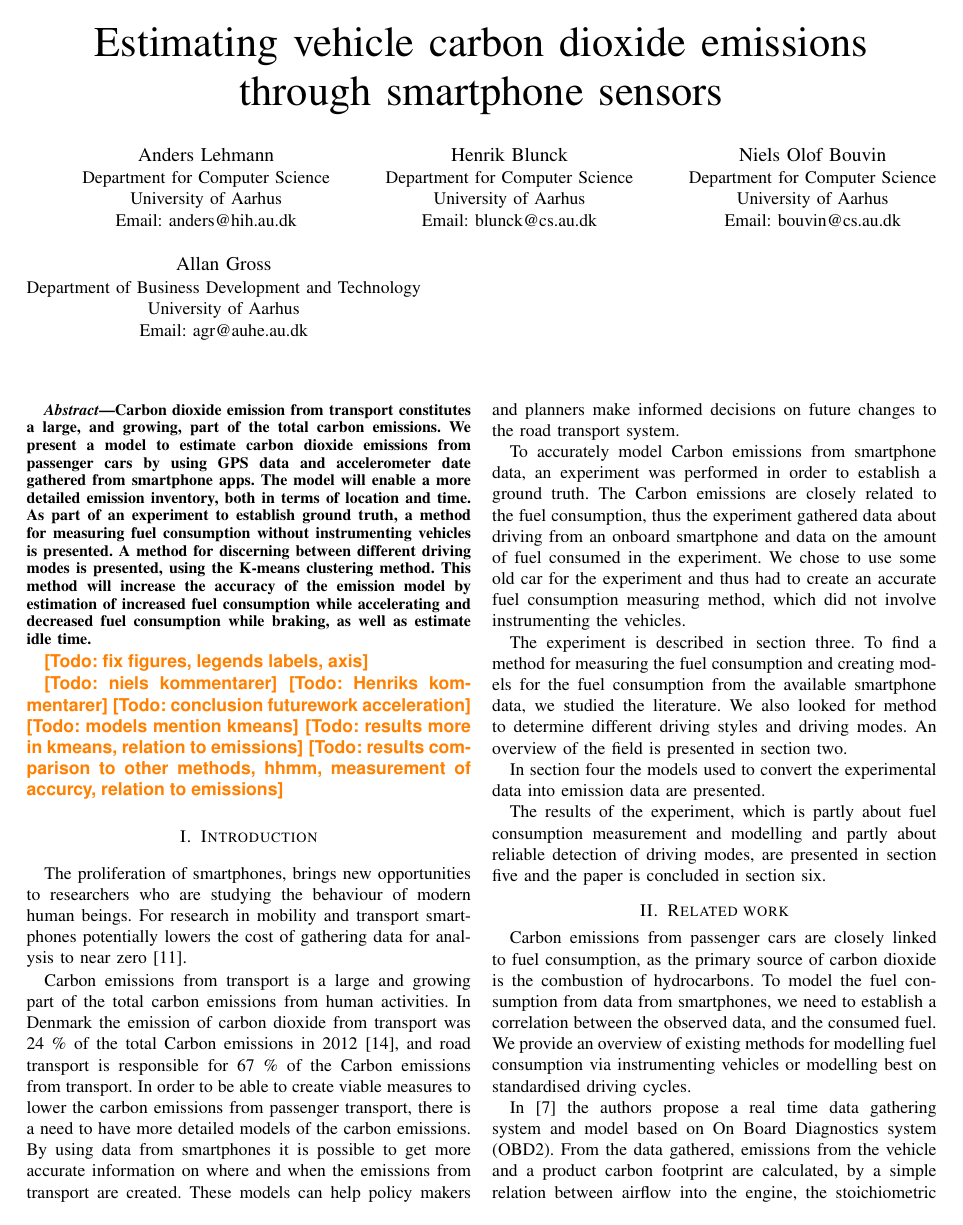
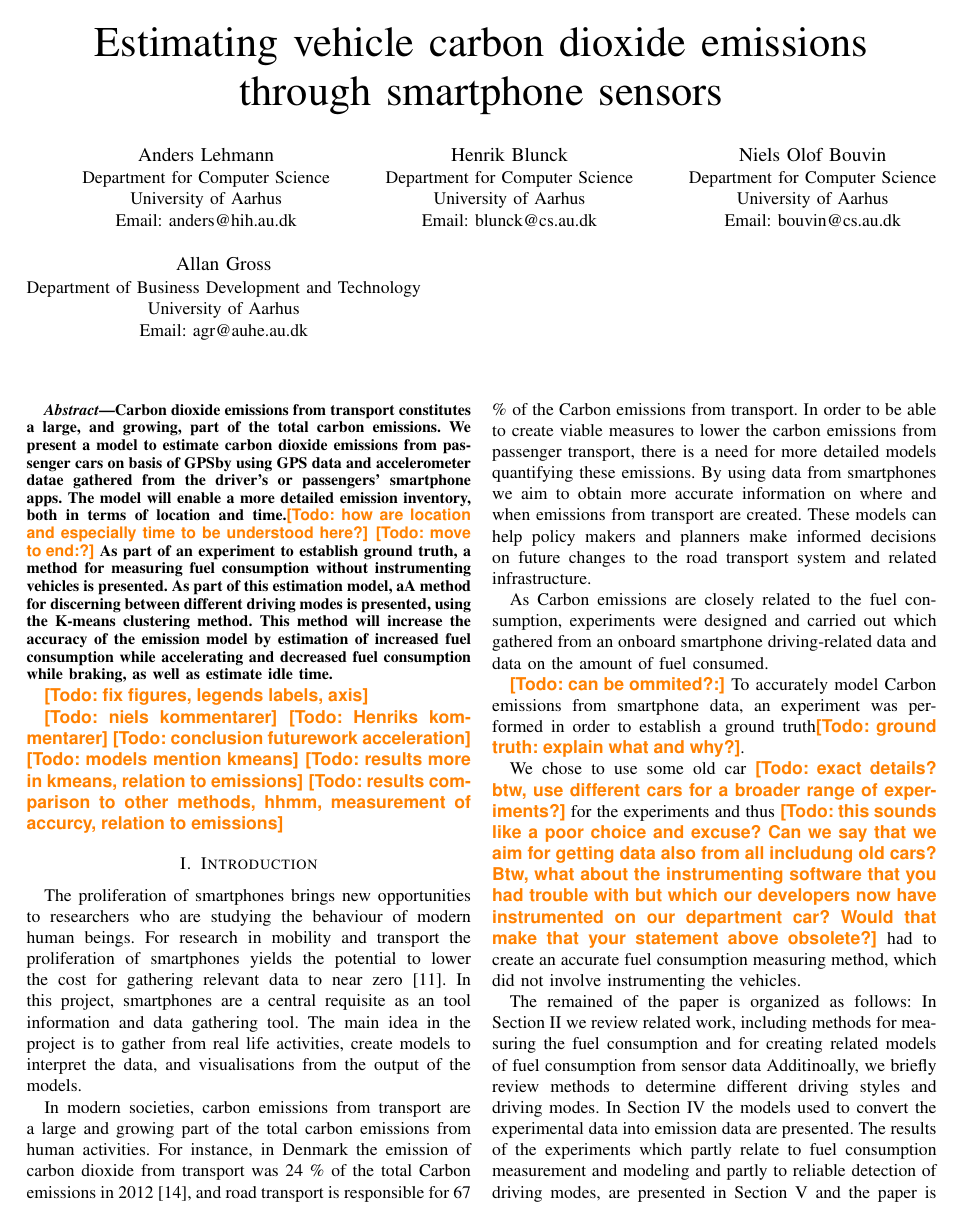
Before and after one commit to redorlik/papers, a LaTeX paper (PERCOM16/PERCOM16.tex, which reads PERCOM16/intro.tex): page 1 of 6. Compiled offline with pdfLaTeX.

Commit message:
Edits in intro and abstract

```diff
--- a/PERCOM16/PERCOM16.tex
+++ b/PERCOM16/PERCOM16.tex
@@ -58,7 +58,9 @@ Email: agr@auhe.au.dk}
 \begin{document}
 \maketitle
 \begin{abstract}
-Carbon dioxide emission from transport constitutes a large, and growing, part of the total carbon emissions. We present a model to estimate carbon dioxide emissions from passenger cars by using GPS data and accelerometer date gathered from smartphone apps. The model will enable a more detailed emission inventory, both in terms of location and time. As part of an experiment to establish ground truth, a method for measuring fuel consumption without instrumenting vehicles is presented. A method for discerning between different driving modes is presented, using the K-means clustering method. This method will increase the accuracy of the emission model by estimation of increased fuel consumption while accelerating and decreased fuel consumption while braking, as well as estimate idle time.
+Carbon dioxide emissions from transport constitutes a large, and growing, part of the total carbon emissions. We present a model to estimate carbon dioxide emissions from passenger cars on basis of GPSby using GPS data and accelerometer datae gathered from the driver's or passengers' smartphone apps. The model will enable a more detailed emission inventory, both in terms of location and time.\todo{how are location and especially time to be understood here?}
+ \todo{move to end:?} As part of an experiment to establish ground truth, a method for measuring fuel consumption without instrumenting vehicles is presented.
+ As part of this estimation model,  aA method for discerning between different driving modes is presented, using the K-means clustering method. This method will increase the accuracy of the emission model by estimation of increased fuel consumption while accelerating and decreased fuel consumption while braking, as well as estimate idle time.
 
 \end{abstract}
 \pagenumbering{arabic}
--- a/PERCOM16/intro.tex
+++ b/PERCOM16/intro.tex
@@ -1,13 +1,20 @@
 \section{Introduction}
 
-The proliferation of smartphones, brings new opportunities to researchers who are studying the behaviour of modern human beings. For research in mobility and transport smartphones potentially lowers the cost of gathering data for analysis to near zero \cite{Liu2013}.
+The proliferation of smartphones brings new opportunities to researchers who are studying the behaviour of modern human beings. For research in mobility and transport the proliferation of smartphones yields the potential to lower the cost for gathering relevant data to near zero \cite{Liu2013}.
+In this project, smartphones are a central requisite as an tool information and data gathering tool. The main idea in the project is to gather from real life activities, create models to interpret the data, and visualisations from the output of the models.
 
-Carbon emissions from transport is a large and growing part of the total carbon emissions from human activities. In Denmark the emission of carbon dioxide from transport was 24 \% of the total Carbon emissions in 2012 \cite{nielsen2014}, and road transport is responsible for 67 \% of the Carbon emissions from transport. In order to be able to create viable measures to lower the carbon emissions from passenger transport, there is a need to have more detailed models of the carbon emissions. By using data from smartphones it is possible to get more accurate information on where and when the emissions from transport are created. These models can help policy makers and planners make informed decisions on future changes to the road transport system.
+In modern societies, carbon emissions from transport are a large and growing part of the total carbon emissions from human activities. For instance, in Denmark the emission of carbon dioxide from transport was 24 \% of the total Carbon emissions in 2012 \cite{nielsen2014}, and road transport is responsible for 67 \% of the Carbon emissions from transport. In order to be able to create viable measures to lower the carbon emissions from passenger transport, there is a need for more detailed models quantifying these emissions. By using data from smartphones we aim to obtain more accurate information on where and when emissions from transport are created. These models can help policy makers and planners make informed decisions on future changes to the road transport system and related infrastructure.
 
-To accurately model Carbon emissions from smartphone data, an experiment was performed in order to establish a ground truth. The Carbon emissions are closely related to the fuel consumption, thus the experiment gathered data about driving from an onboard smartphone and data on the amount of fuel consumed in the experiment. We chose to use some old car for the experiment and thus had to create an accurate fuel consumption measuring method, which did not involve instrumenting the vehicles.
+As Carbon emissions are closely related to the fuel consumption, experiments were designed and carried out which gathered from an onboard smartphone  driving-related data and data on the amount of fuel consumed.
 
-The experiment is described  in section three. To find a method for measuring the fuel consumption and creating models for the fuel consumption from the available smartphone data, we studied the literature. We also looked for method to determine different driving styles and driving modes. An overview of the field is presented in section two.
+\todo{can be ommited?:}
+To accurately model Carbon emissions from smartphone data, an experiment was performed in order to establish a ground truth\todo{ground truth: explain what and why?}.
 
-In section four the models used to convert the experimental data into emission data are presented.
+We chose to use some old car \todo{exact details? btw, use different cars for a broader range of experiments?} for the experiments and thus
+\todo{this sounds like a poor choice and excuse? Can we say that we aim for getting data also from all includung old cars? Btw, what about the instrumenting software that you had trouble with but which our developers now have instrumented on our department car? Would that make that your statement above obsolete?} had to create an accurate fuel consumption measuring method, which did not involve instrumenting the vehicles.
 
-The results of the experiment, which is partly about fuel consumption measurement and modelling and partly about reliable detection of driving modes, are presented in section five and the paper is concluded in section six.
+
+The remained of the paper is organized as follows:
+In Section \ref{sec:relwork} we review related work, including methods for measuring the fuel consumption and for creating related models of fuel consumption from sensor data  Additinoally, we briefly review methods to determine different driving styles and driving modes.
+In Section \ref{sec:modeling} the models used to convert the experimental data into emission data are presented.
+The results of the experiments which partly relate to fuel consumption measurement and modeling and partly to reliable detection of driving modes, are presented in Section \ref{sec:results} and the paper is concluded in Section \label{sec:conclusions}.
```
Also changed, not shown: PERCOM16/experiment.tex (+1 -0 lines), PERCOM16/models.tex (+1 -0 lines), PERCOM16/related.tex (+1 -1 lines), PERCOM16/results.tex (+1 -0 lines).
